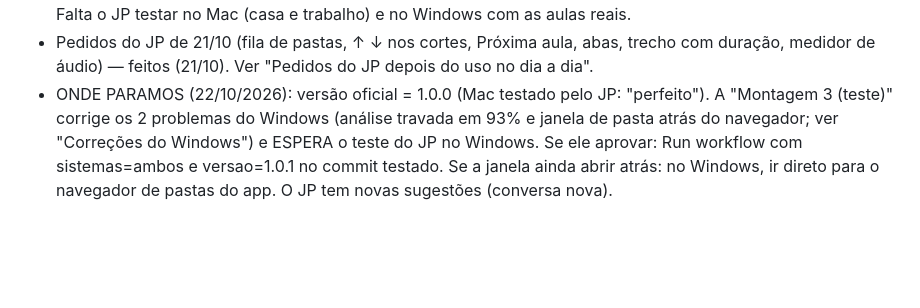
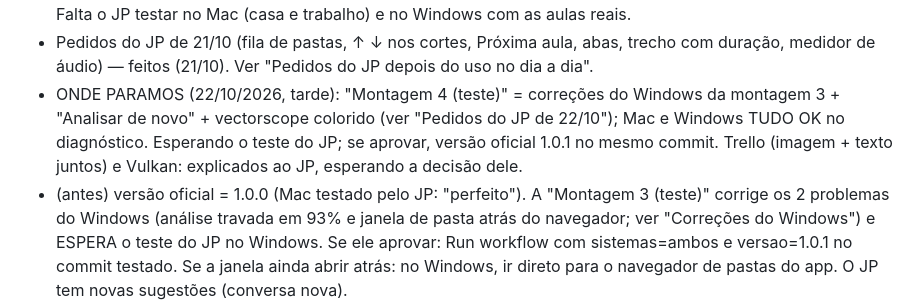
Before and after one commit to jprodriguesgm/revisor-de-videos, a Markdown page: PROJETO.md, the part around the change. GitHub-like rendering; blank space fills up the shorter version.

Commit message:
PROJETO.md: montagem 4 (teste) e onde paramos
Co-Authored-By: Claude Opus 5.5 <noreply@anthropic.com>
Claude-Session: https://claude.ai/code/session_01LSis9qoGDS6wmvnALzhUQi

```diff
--- a/PROJETO.md
+++ b/PROJETO.md
@@ -899,7 +899,11 @@ Limites conhecidos da etapa 2:
   "Etapa 6". Falta o JP testar no Mac (casa e trabalho) e no Windows com as aulas reais.
 - Pedidos do JP de 21/10 (fila de pastas, ↑ ↓ nos cortes, Próxima aula, abas, trecho com duração,
   medidor de áudio) — feitos (21/10). Ver "Pedidos do JP depois do uso no dia a dia".
-- ONDE PARAMOS (22/10/2026): versão oficial = 1.0.0 (Mac testado pelo JP: "perfeito"). A "Montagem 3
+- ONDE PARAMOS (22/10/2026, tarde): "Montagem 4 (teste)" = correções do Windows da montagem 3 + "Analisar de
+  novo" + vectorscope colorido (ver "Pedidos do JP de 22/10"); Mac e Windows TUDO OK no diagnóstico. Esperando
+  o teste do JP; se aprovar, versão oficial 1.0.1 no mesmo commit. Trello (imagem + texto juntos) e Vulkan:
+  explicados ao JP, esperando a decisão dele.
+- (antes) versão oficial = 1.0.0 (Mac testado pelo JP: "perfeito"). A "Montagem 3
   (teste)" corrige os 2 problemas do Windows (análise travada em 93% e janela de pasta atrás do navegador;
   ver "Correções do Windows") e ESPERA o teste do JP no Windows. Se ele aprovar: Run workflow com
   sistemas=ambos e versao=1.0.1 no commit testado. Se a janela ainda abrir atrás: no Windows, ir direto
```
